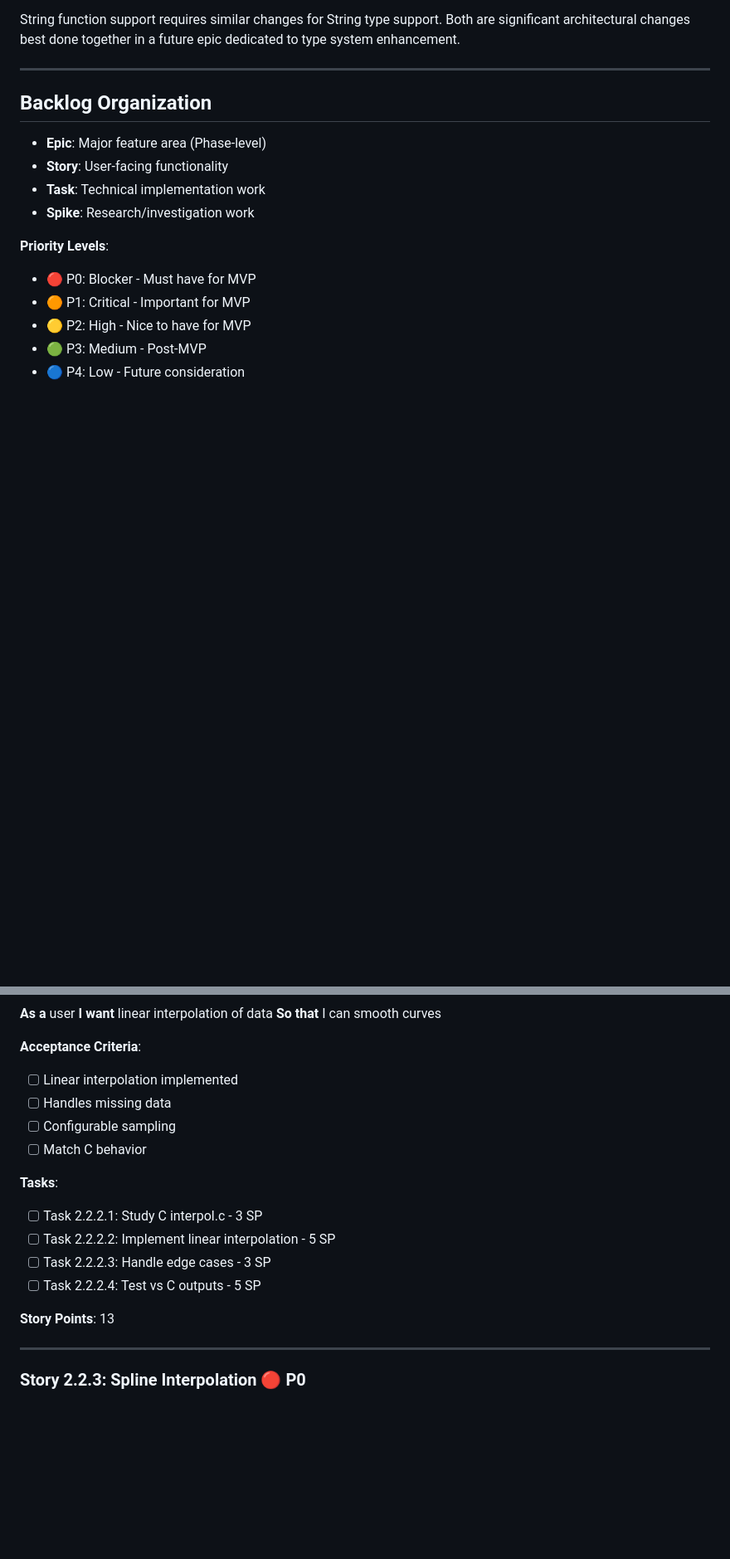
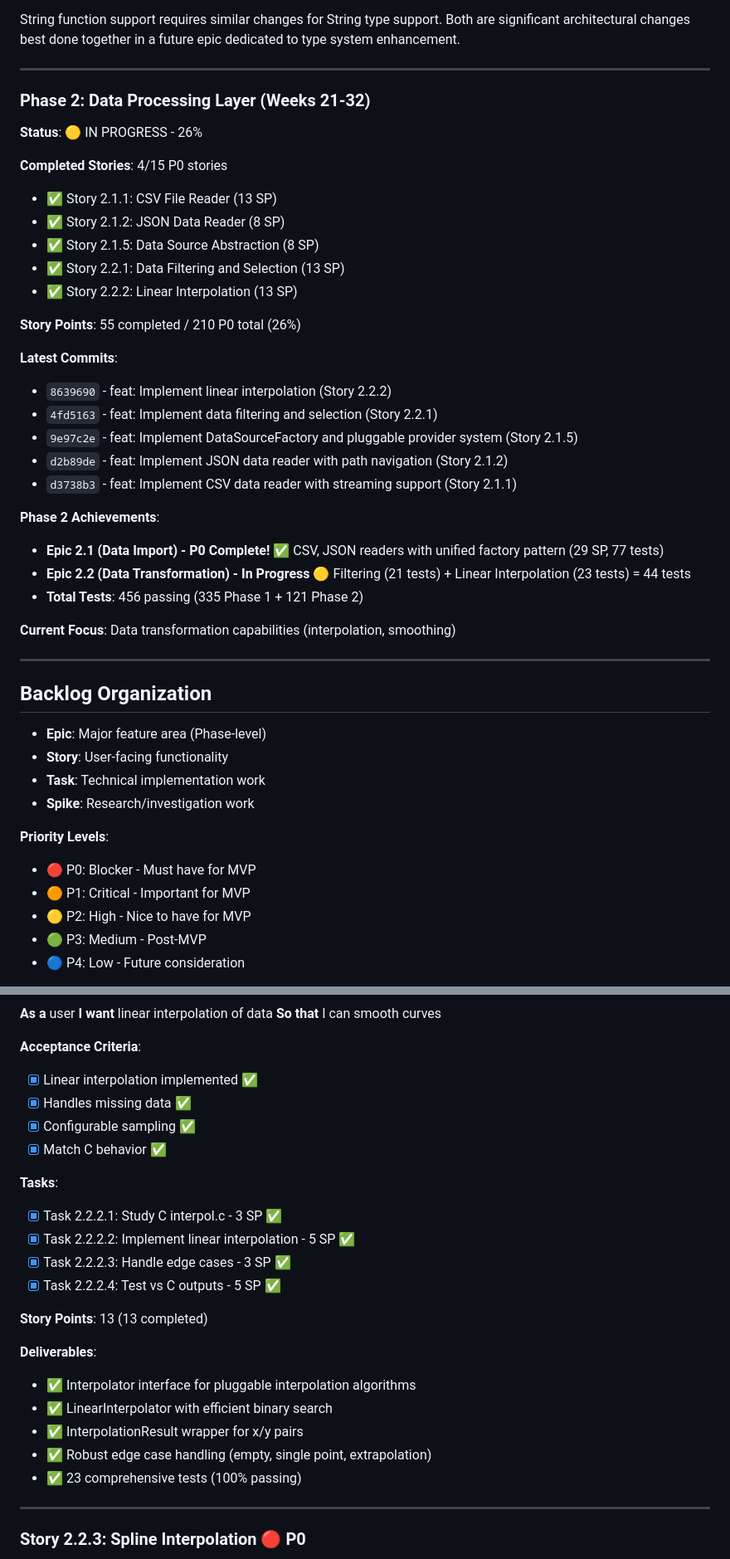
Before and after one commit to gfilios/gnuplot2java, a Markdown page: IMPLEMENTATION_BACKLOG.md, 2 parts joined by grey strips. Shown at 83% size. GitHub-like rendering; blank space fills up the shorter version.

```diff
--- a/IMPLEMENTATION_BACKLOG.md
+++ b/IMPLEMENTATION_BACKLOG.md
@@ -82,6 +82,34 @@ String function support requires similar changes for String type support. Both a
 
 ---
 
+### Phase 2: Data Processing Layer (Weeks 21-32)
+**Status**: 🟡 IN PROGRESS - 26%
+
+**Completed Stories**: 4/15 P0 stories
+- ✅ Story 2.1.1: CSV File Reader (13 SP)
+- ✅ Story 2.1.2: JSON Data Reader (8 SP)
+- ✅ Story 2.1.5: Data Source Abstraction (8 SP)
+- ✅ Story 2.2.1: Data Filtering and Selection (13 SP)
+- ✅ Story 2.2.2: Linear Interpolation (13 SP)
+
+**Story Points**: 55 completed / 210 P0 total (26%)
+
+**Latest Commits**:
+- `8639690` - feat: Implement linear interpolation (Story 2.2.2)
+- `4fd5163` - feat: Implement data filtering and selection (Story 2.2.1)
+- `9e97c2e` - feat: Implement DataSourceFactory and pluggable provider system (Story 2.1.5)
+- `d2b89de` - feat: Implement JSON data reader with path navigation (Story 2.1.2)
+- `d3738b3` - feat: Implement CSV data reader with streaming support (Story 2.1.1)
+
+**Phase 2 Achievements**:
+- **Epic 2.1 (Data Import) - P0 Complete!** ✅ CSV, JSON readers with unified factory pattern (29 SP, 77 tests)
+- **Epic 2.2 (Data Transformation) - In Progress** 🟡 Filtering (21 tests) + Linear Interpolation (23 tests) = 44 tests
+- **Total Tests**: 456 passing (335 Phase 1 + 121 Phase 2)
+
+**Current Focus**: Data transformation capabilities (interpolation, smoothing)
+
+---
+
 ## Backlog Organization
 
 - **Epic**: Major feature area (Phase-level)
@@ -1056,18 +1099,25 @@ String function support requires similar changes for String type support. Both a
 **So that** I can smooth curves
 
 **Acceptance Criteria**:
-- [ ] Linear interpolation implemented
-- [ ] Handles missing data
-- [ ] Configurable sampling
-- [ ] Match C behavior
-
-**Tasks**:
-- [ ] Task 2.2.2.1: Study C interpol.c - 3 SP
-- [ ] Task 2.2.2.2: Implement linear interpolation - 5 SP
-- [ ] Task 2.2.2.3: Handle edge cases - 3 SP
-- [ ] Task 2.2.2.4: Test vs C outputs - 5 SP
-
-**Story Points**: 13
+- [x] Linear interpolation implemented ✅
+- [x] Handles missing data ✅
+- [x] Configurable sampling ✅
+- [x] Match C behavior ✅
+
+**Tasks**:
+- [x] Task 2.2.2.1: Study C interpol.c - 3 SP ✅
+- [x] Task 2.2.2.2: Implement linear interpolation - 5 SP ✅
+- [x] Task 2.2.2.3: Handle edge cases - 3 SP ✅
+- [x] Task 2.2.2.4: Test vs C outputs - 5 SP ✅
+
+**Story Points**: 13 (13 completed)
+
+**Deliverables**:
+- ✅ Interpolator interface for pluggable interpolation algorithms
+- ✅ LinearInterpolator with efficient binary search
+- ✅ InterpolationResult wrapper for x/y pairs
+- ✅ Robust edge case handling (empty, single point, extrapolation)
+- ✅ 23 comprehensive tests (100% passing)
 
 ---
 
```
Also changed, not shown: other parts of IMPLEMENTATION_BACKLOG.md (+46 -31 lines).
